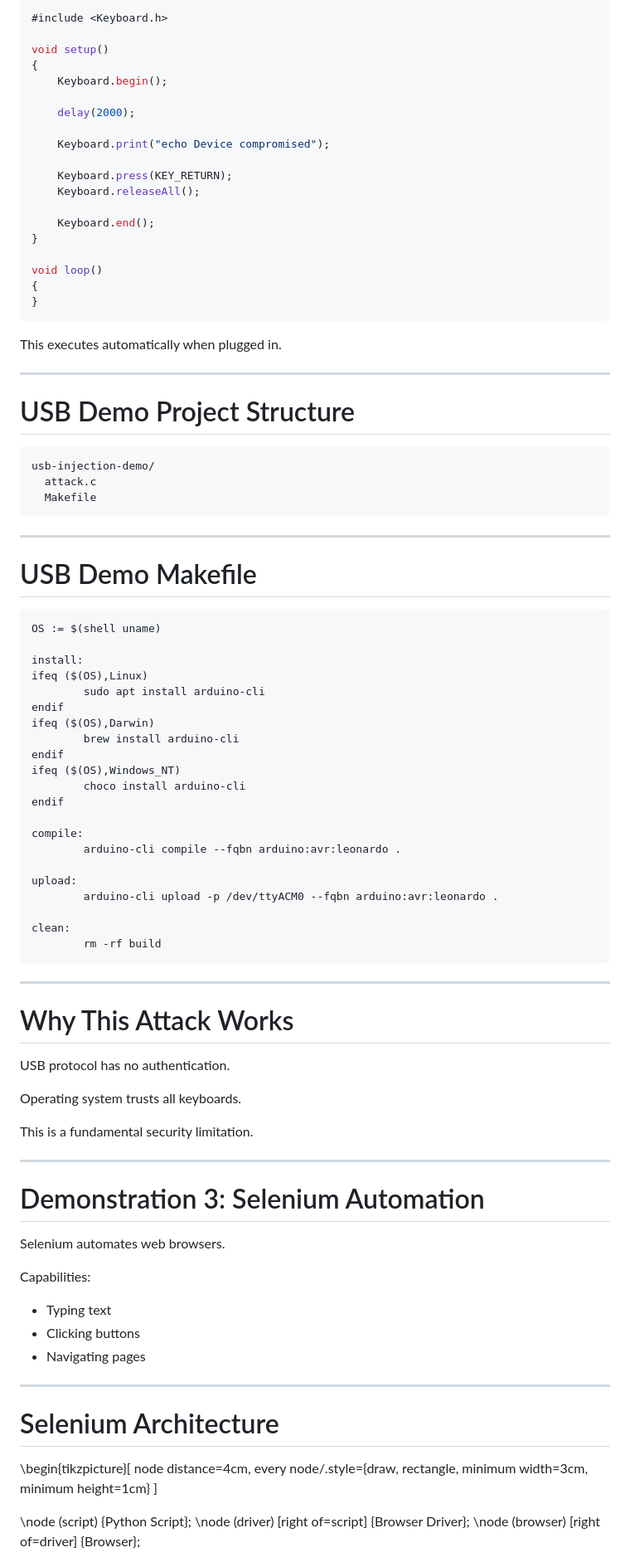
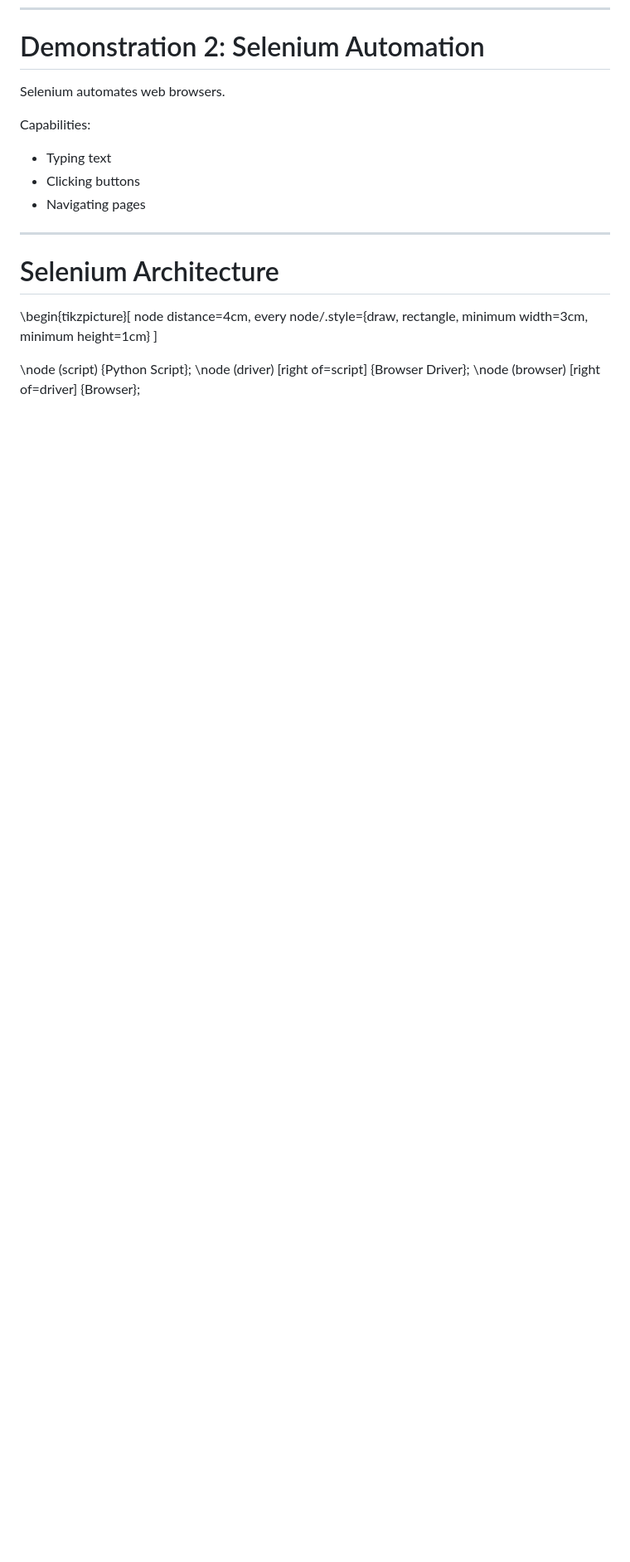
Before and after one commit to recursion-ninja/Course-2026-01-CSCI-Automation-Engineering, a Markdown page: slides/07-practice-01.md, the part around one of its changes. Shown at 83% size. Drawn GitHub-style; blank space fills up the shorter version.

````diff
--- a/slides/07-practice-01.md
+++ b/slides/07-practice-01.md
@@ -303,78 +215,4 @@ Arduino Leonardo example:
-```c
-#include <Keyboard.h>
-
-void setup()
-{
-    Keyboard.begin();
-
-    delay(2000);
-
-    Keyboard.print("echo Device compromised");
-
-    Keyboard.press(KEY_RETURN);
-    Keyboard.releaseAll();
-
-    Keyboard.end();
-}
-
-void loop()
-{
-}
-```
-
-This executes automatically when plugged in.
-
----
-
-# USB Demo Project Structure
-
-```
-usb-injection-demo/
-  attack.c
-  Makefile
-```
-
----
-
-# USB Demo Makefile
-
-```makefile
-OS := $(shell uname)
-
-install:
-ifeq ($(OS),Linux)
-        sudo apt install arduino-cli
-endif
-ifeq ($(OS),Darwin)
-        brew install arduino-cli
-endif
-ifeq ($(OS),Windows_NT)
-        choco install arduino-cli
-endif
-
-compile:
-        arduino-cli compile --fqbn arduino:avr:leonardo .
-
-upload:
-        arduino-cli upload -p /dev/ttyACM0 --fqbn arduino:avr:leonardo .
-
-clean:
-        rm -rf build
-```
-
----
-
-# Why This Attack Works
-
-USB protocol has no authentication.
-
-Operating system trusts all keyboards.
-
-This is a fundamental security limitation.
-
----
-
-# Demonstration 3: Selenium Automation
+# Demonstration 2: Selenium Automation
 
 Selenium automates web browsers.
 
````
Also changed, not shown: other parts of slides/07-practice-01.md (+79 -169 lines), README.md (+8 -8 lines).
